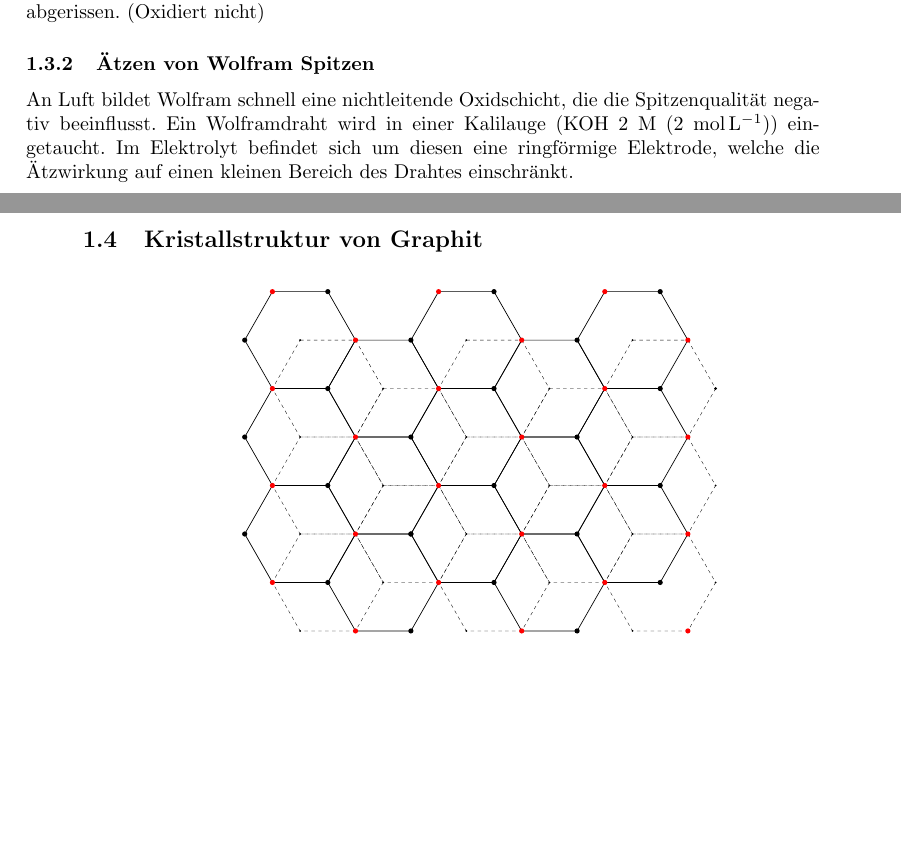
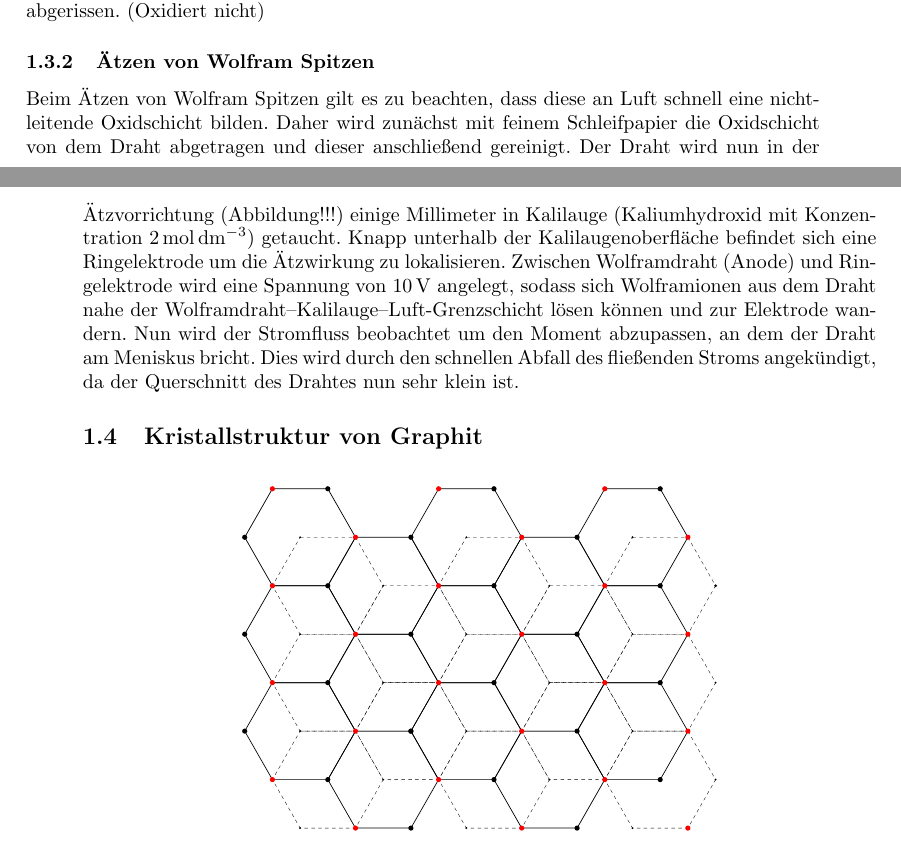
Before and after one commit to chrisdeutsch/phys412, a LaTeX paper (Rastertunnelmikroskopie/bericht.tex): two parts of pages 3 and 4 of 5, joined at a grey line, cut so that both start at the same text, the shorter picture padded with empty space. Compiled offline with pdfLaTeX.

Commit message:
Ätzprozess

```diff
--- a/Rastertunnelmikroskopie/bericht.tex
+++ b/Rastertunnelmikroskopie/bericht.tex
@@ -132,8 +132,15 @@ Im Folgenden werden die im Versuch verwendeten Spitzenherstellungsmethoden disku
 Die Spitze eines Platin-Iridium Drahtes wird mit einem flach angesetzten Seitenschneider abgerissen. (Oxidiert nicht)
 
 \subsubsection{Ätzen von Wolfram Spitzen}
-An Luft bildet Wolfram schnell eine nichtleitende Oxidschicht, die die Spitzenqualität negativ beeinflusst.
-Ein Wolframdraht wird in einer Kalilauge (KOH 2 M (2 \si{\mol\per\litre})) eingetaucht. Im Elektrolyt befindet sich um diesen eine ringförmige Elektrode, welche die Ätzwirkung auf einen kleinen Bereich des Drahtes einschränkt.
+Beim Ätzen von Wolfram Spitzen gilt es zu beachten, dass diese an Luft schnell eine nichtleitende Oxidschicht bilden.
+Daher wird zunächst mit feinem Schleifpapier die Oxidschicht von dem Draht abgetragen und dieser anschließend gereinigt.
+Der Draht wird nun in der Ätzvorrichtung (Abbildung!!!) einige Millimeter in Kalilauge (Kaliumhydroxid mit Konzentration \SI{2}{\mol\per\cubic\deci\metre}) getaucht.
+Knapp unterhalb der Kalilaugenoberfläche befindet sich eine Ringelektrode um die Ätzwirkung zu lokalisieren.
+Zwischen Wolframdraht (Anode) und Ringelektrode wird eine Spannung von \SI{10}{\volt} angelegt, sodass sich Wolframionen aus dem Draht nahe der Wolframdraht--Kalilauge--Luft-Grenzschicht lösen können und zur Elektrode wandern.
+Nun wird der Stromfluss beobachtet um den Moment abzupassen, an dem der Draht am Meniskus bricht.
+Dies wird durch den schnellen Abfall des fließenden Stroms angekündigt, da der Querschnitt des Drahtes nun sehr klein ist.
+
+
 
 \subsection{Kristallstruktur von Graphit}
 \begin{figure}[h]
```
